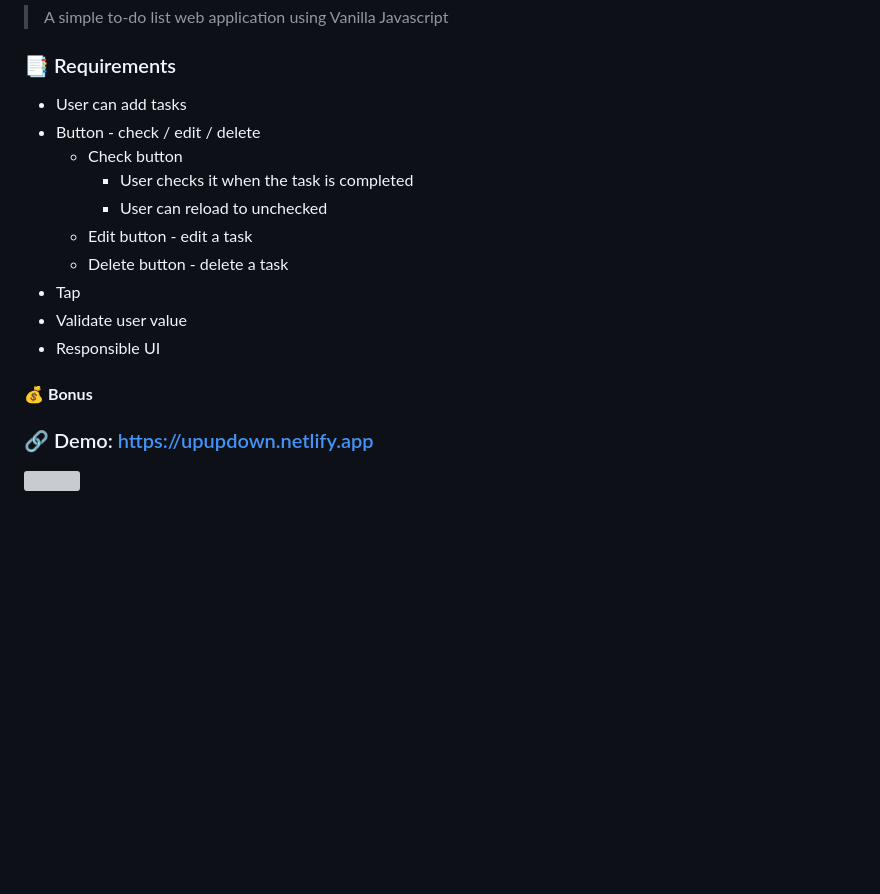
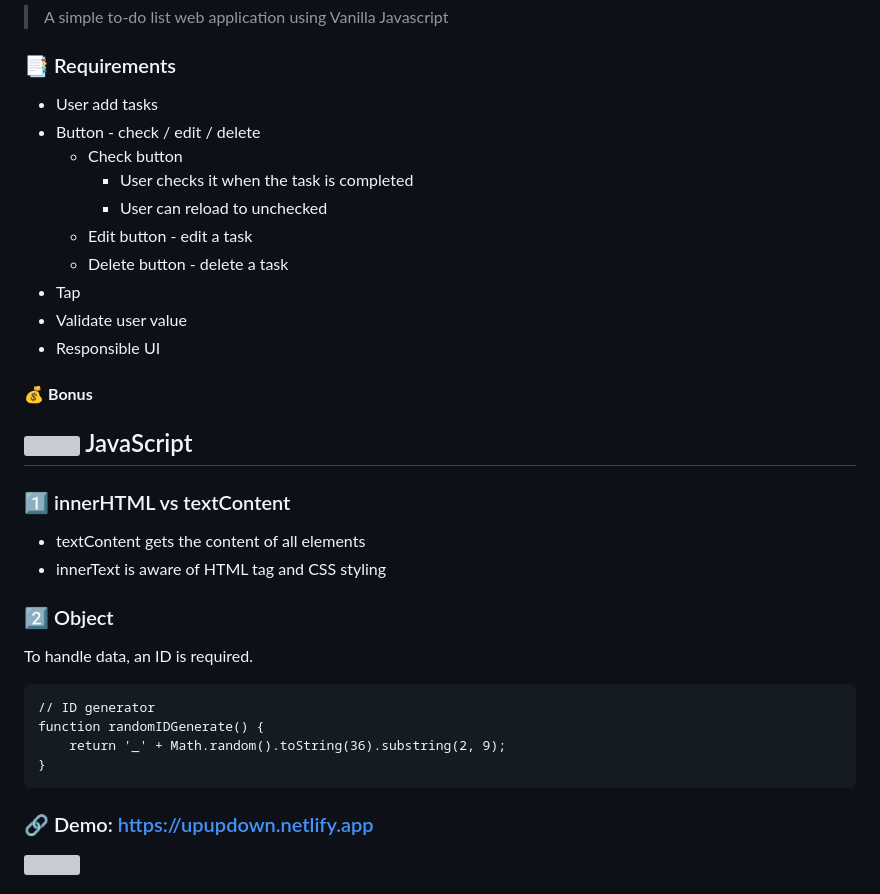
Before and after one commit to amy-em-ahn/todo-app, a Markdown page: README.md, the part around the change printed below. Drawn GitHub-style; blank space fills up the shorter version; grey boxes are pictures that could not be loaded.

````diff
--- a/README.md
+++ b/README.md
@@ -6,7 +6,7 @@
 > A simple to-do list web application using Vanilla Javascript
 
 ### :bookmark_tabs: Requirements
-* User can add tasks
+* User add tasks
 * Button - check / edit / delete
   * Check button
     * User checks it when the task is completed
@@ -18,6 +18,22 @@
 * Responsible UI
 
 #### :moneybag: **Bonus**
+
+## <img src="https://skillicons.dev/icons?i=javascript" style="width:20px;"/> JavaScript
+
+### :one: innerHTML vs textContent
+* textContent gets the content of all elements <br />
+* innerText is aware of HTML tag and CSS styling
+
+### :two: Object
+
+To handle data, an ID is required.
+```
+// ID generator
+function randomIDGenerate() {
+    return '_' + Math.random().toString(36).substring(2, 9);
+}
+```
 
 
 ### 🔗 Demo: <a href="https://upupdown.netlify.app/" target="_blank">https://upupdown.netlify.app</a>
````
Also changed, not shown: other parts of README.md (+0 -1 lines).
